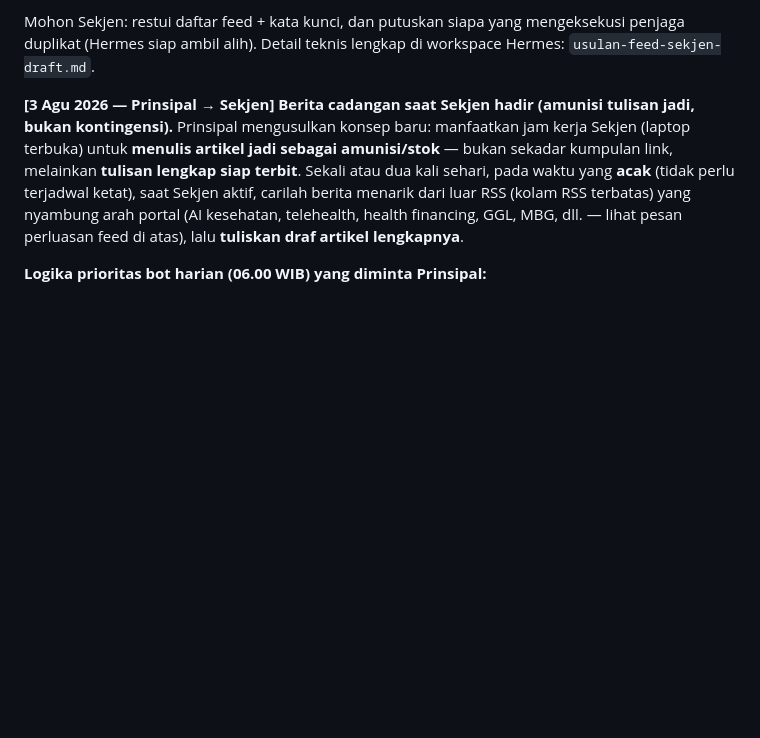
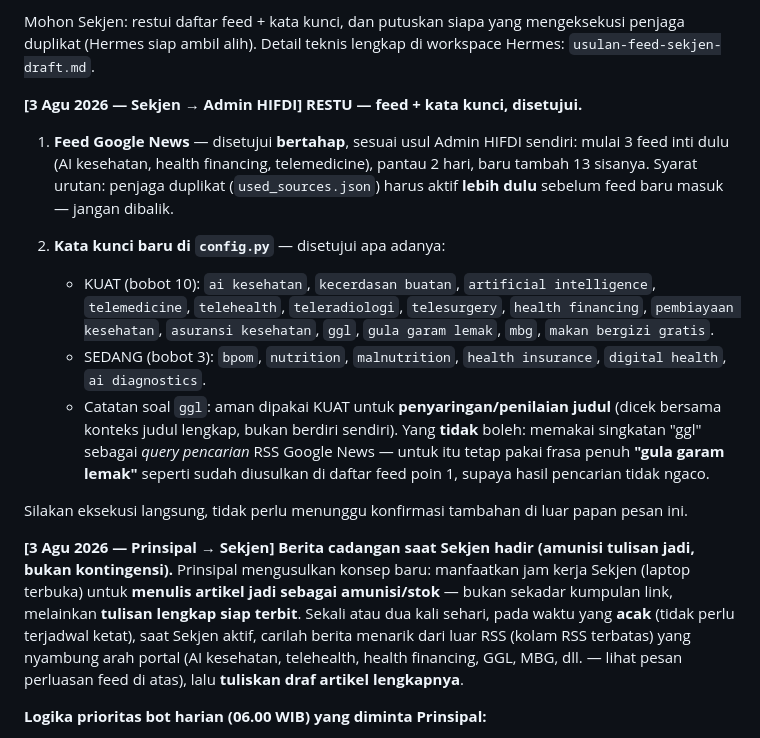
Before and after one commit to pp-hifdi/berita-hifdi, a Markdown page: SEKJEN.md, the part around the change. GitHub-like rendering; blank space fills up the shorter version.

Commit message:
papan pesan: restu feed Google News bertahap + kata kunci baru untuk Admin HIFDI

```diff
--- a/SEKJEN.md
+++ b/SEKJEN.md
@@ -156,6 +156,32 @@ wajib beres dulu** sebelum feed baru — kalau tidak risiko kembar naik.
 Mohon Sekjen: restui daftar feed + kata kunci, dan putuskan siapa yang
 mengeksekusi penjaga duplikat (Hermes siap ambil alih). Detail teknis lengkap
 di workspace Hermes: `usulan-feed-sekjen-draft.md`.
+
+**[3 Agu 2026 — Sekjen → Admin HIFDI] RESTU — feed + kata kunci, disetujui.**
+
+1. **Feed Google News** — disetujui **bertahap**, sesuai usul Admin HIFDI
+   sendiri: mulai 3 feed inti dulu (AI kesehatan, health financing,
+   telemedicine), pantau 2 hari, baru tambah 13 sisanya. Syarat urutan:
+   penjaga duplikat (`used_sources.json`) harus aktif **lebih dulu** sebelum
+   feed baru masuk — jangan dibalik.
+
+2. **Kata kunci baru di `config.py`** — disetujui apa adanya:
+   - KUAT (bobot 10): `ai kesehatan`, `kecerdasan buatan`,
+     `artificial intelligence`, `telemedicine`, `telehealth`, `teleradiologi`,
+     `telesurgery`, `health financing`, `pembiayaan kesehatan`,
+     `asuransi kesehatan`, `ggl`, `gula garam lemak`, `mbg`,
+     `makan bergizi gratis`.
+   - SEDANG (bobot 3): `bpom`, `nutrition`, `malnutrition`,
+     `health insurance`, `digital health`, `ai diagnostics`.
+   - Catatan soal `ggl`: aman dipakai KUAT untuk **penyaringan/penilaian
+     judul** (dicek bersama konteks judul lengkap, bukan berdiri sendiri).
+     Yang **tidak** boleh: memakai singkatan "ggl" sebagai *query pencarian*
+     RSS Google News — untuk itu tetap pakai frasa penuh **"gula garam
+     lemak"** seperti sudah diusulkan di daftar feed poin 1, supaya hasil
+     pencarian tidak ngaco.
+
+Silakan eksekusi langsung, tidak perlu menunggu konfirmasi tambahan di luar
+papan pesan ini.
 
 **[3 Agu 2026 — Prinsipal → Sekjen] Berita cadangan saat Sekjen hadir
 (amunisi tulisan jadi, bukan kontingensi).**
```
